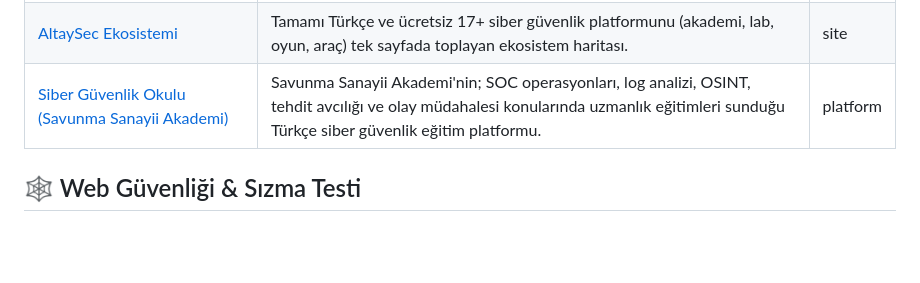
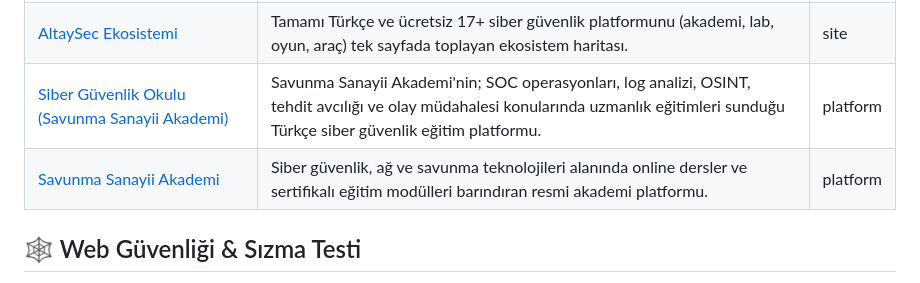
Before and after one commit to bilalklyc/turkce-siber-guvenlik-kaynaklari, a Markdown page: README.md, the part around the change. GitHub-like rendering; blank space fills up the shorter version.

Commit message:
kaynak: Savunma Sanayii Akademi eklendi

```diff
--- a/README.md
+++ b/README.md
@@ -48,6 +48,7 @@
 | [SİBERAY](https://www.siberay.com/) | İçişleri Bakanlığı Siber Suçlarla Mücadele Daire Başkanlığı'nın; internet güvenliği, zararlı yazılımlar, teknoloji bağımlılığı ve dijital okuryazarlık konularında bireyler, ebeveynler ve öğretmenler için ücretsiz Türkçe farkındalık içerikleri sunan resmi platformu. | site |
 | [AltaySec Ekosistemi](https://altaysec.com.tr/ekosistem/) | Tamamı Türkçe ve ücretsiz 17+ siber güvenlik platformunu (akademi, lab, oyun, araç) tek sayfada toplayan ekosistem haritası. | site |
 | [Siber Güvenlik Okulu (Savunma Sanayii Akademi)](https://sgokulu.ssa.gov.tr/) | Savunma Sanayii Akademi'nin; SOC operasyonları, log analizi, OSINT, tehdit avcılığı ve olay müdahalesi konularında uzmanlık eğitimleri sunduğu Türkçe siber güvenlik eğitim platformu. | platform |
+| [Savunma Sanayii Akademi](https://www.ssb.gov.tr/savunma-sanayii-akademi) | Siber güvenlik, ağ ve savunma teknolojileri alanında online dersler ve sertifikalı eğitim modülleri barındıran resmi akademi platformu. | platform |
 
 ## 🕸️ Web Güvenliği & Sızma Testi
 
```
